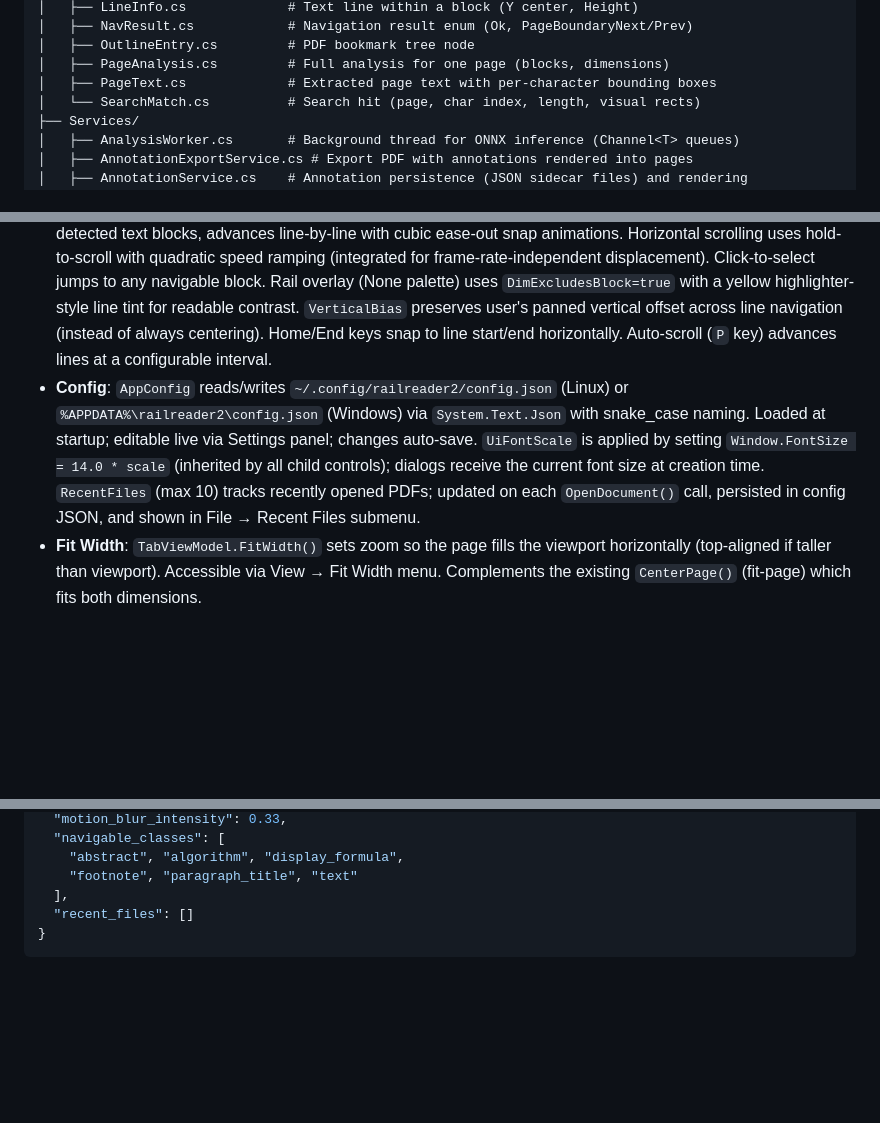
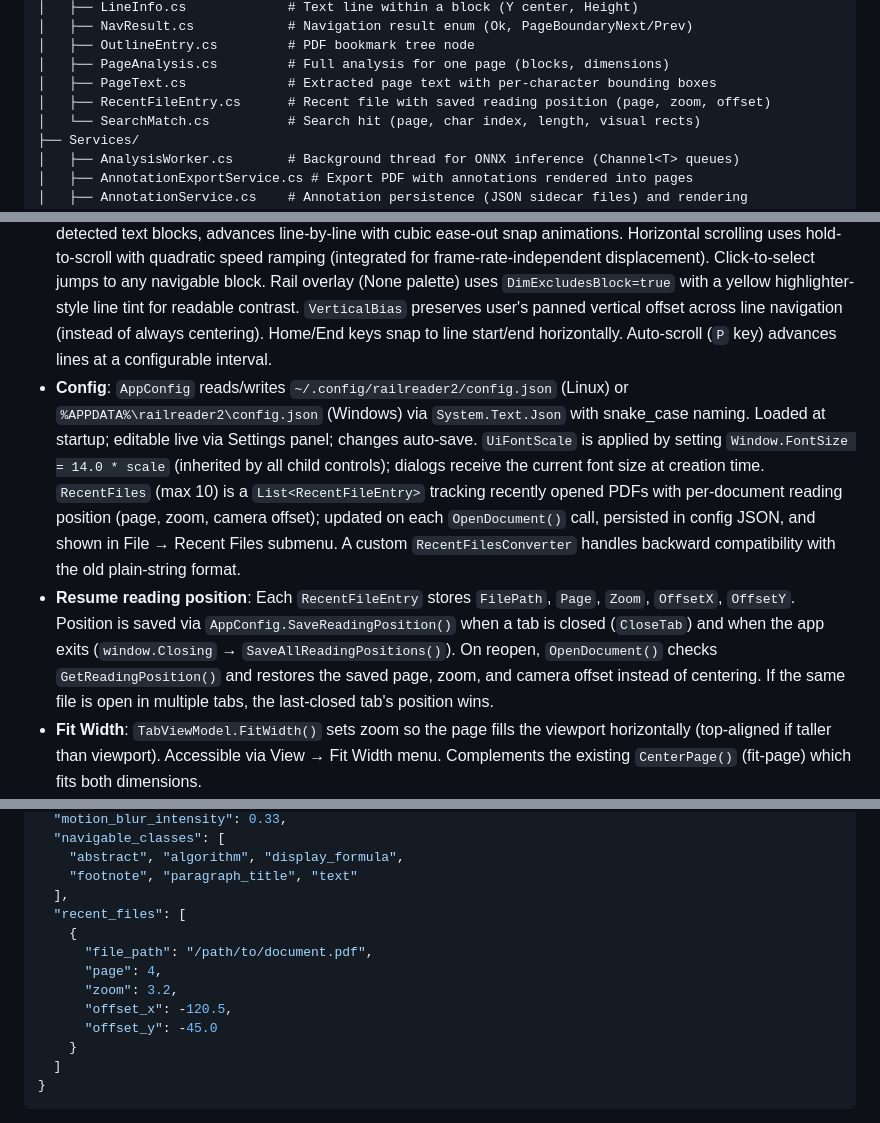
Before and after one commit to sjvrensburg/railreader2, a Markdown page: CLAUDE.md, 3 parts joined by grey strips. Drawn GitHub-style; blank space fills up the shorter version.

Commit message:
Document resume reading position feature in CLAUDE.md
Co-Authored-By: Claude Opus 4.6 <noreply@anthropic.com>

````diff
--- a/CLAUDE.md
+++ b/CLAUDE.md
@@ -48,6 +48,7 @@ src/RailReader2/
 │   ├── OutlineEntry.cs         # PDF bookmark tree node
 │   ├── PageAnalysis.cs         # Full analysis for one page (blocks, dimensions)
 │   ├── PageText.cs             # Extracted page text with per-character bounding boxes
+│   ├── RecentFileEntry.cs      # Recent file with saved reading position (page, zoom, offset)
 │   └── SearchMatch.cs          # Search hit (page, char index, length, visual rects)
 ├── Services/
 │   ├── AnalysisWorker.cs       # Background thread for ONNX inference (Channel<T> queues)
@@ -104,7 +105,8 @@ scripts/
 - **Rendering pipeline**: PDF bytes held in memory → PDFtoImage (PDFium) rasterises pages to `SKBitmap` at zoom-proportional DPI (150–600, capped to avoid ~35 MP bitmaps) → `SKImage` uploaded to GPU → drawn via Avalonia's `ICustomDrawOperation` / `ISkiaSharpApiLeaseFeature` → `SKCanvas` using `SKCubicResampler.Mitchell` for sharp text. Camera pan/zoom are compositor-level `MatrixTransform` on the `CameraPanel` (no bitmap repaint needed). DPI upgrades happen asynchronously via `Task.Run`; the swap is atomic (new `SKImage` is built before replacing the old one) to avoid blank frames.
 - **Layout analysis**: Page bitmap → BGRA-to-RGB → 800×800 bilinear rescale → CHW float tensor (pixels/255) → PP-DocLayoutV3 ONNX (`im_shape`, `image`, `scale_factor` inputs) → `[N,7]` detection tensor `[classId, confidence, xmin, ymin, xmax, ymax, readingOrder]` → confidence filter (0.4) → NMS (IoU 0.5) → sort by reading order → horizontal projection line detection per block. Input pixmap preparation (`RenderPagePixmap`) runs on a background thread via `Task.Run`; ONNX inference runs on a dedicated `Channel<T>`-based background worker thread (`AnalysisWorker`).
 - **Rail mode**: Activates above configurable zoom threshold when analysis is available. Navigation locks to detected text blocks, advances line-by-line with cubic ease-out snap animations. Horizontal scrolling uses hold-to-scroll with quadratic speed ramping (integrated for frame-rate-independent displacement). Click-to-select jumps to any navigable block. Rail overlay (None palette) uses `DimExcludesBlock=true` with a yellow highlighter-style line tint for readable contrast. `VerticalBias` preserves user's panned vertical offset across line navigation (instead of always centering). Home/End keys snap to line start/end horizontally. Auto-scroll (`P` key) advances lines at a configurable interval.
-- **Config**: `AppConfig` reads/writes `~/.config/railreader2/config.json` (Linux) or `%APPDATA%\railreader2\config.json` (Windows) via `System.Text.Json` with snake_case naming. Loaded at startup; editable live via Settings panel; changes auto-save. `UiFontScale` is applied by setting `Window.FontSize = 14.0 * scale` (inherited by all child controls); dialogs receive the current font size at creation time. `RecentFiles` (max 10) tracks recently opened PDFs; updated on each `OpenDocument()` call, persisted in config JSON, and shown in File → Recent Files submenu.
+- **Config**: `AppConfig` reads/writes `~/.config/railreader2/config.json` (Linux) or `%APPDATA%\railreader2\config.json` (Windows) via `System.Text.Json` with snake_case naming. Loaded at startup; editable live via Settings panel; changes auto-save. `UiFontScale` is applied by setting `Window.FontSize = 14.0 * scale` (inherited by all child controls); dialogs receive the current font size at creation time. `RecentFiles` (max 10) is a `List<RecentFileEntry>` tracking recently opened PDFs with per-document reading position (page, zoom, camera offset); updated on each `OpenDocument()` call, persisted in config JSON, and shown in File → Recent Files submenu. A custom `RecentFilesConverter` handles backward compatibility with the old plain-string format.
+- **Resume reading position**: Each `RecentFileEntry` stores `FilePath`, `Page`, `Zoom`, `OffsetX`, `OffsetY`. Position is saved via `AppConfig.SaveReadingPosition()` when a tab is closed (`CloseTab`) and when the app exits (`window.Closing` → `SaveAllReadingPositions()`). On reopen, `OpenDocument()` checks `GetReadingPosition()` and restores the saved page, zoom, and camera offset instead of centering. If the same file is open in multiple tabs, the last-closed tab's position wins.
 - **Fit Width**: `TabViewModel.FitWidth()` sets zoom so the page fills the viewport horizontally (top-aligned if taller than viewport). Accessible via View → Fit Width menu. Complements the existing `CenterPage()` (fit-page) which fits both dimensions.
 - **Analysis caching**: Per-tab `Dictionary<int, PageAnalysis> AnalysisCache` avoids re-running ONNX inference on revisited pages. Lookahead analysis pre-processes upcoming pages when the worker is idle.
 - **Minimap**: Draws from `TabViewModel.MinimapBitmap` — a small thumbnail (≤200×280 px) rendered once per page change via `PdfService.RenderThumbnail()`. This avoids downsampling the full 600 DPI bitmap (~35 MP) on every animation frame.
@@ -155,7 +157,15 @@ Config file location: `~/.config/railreader2/config.json` (Linux) or `%APPDATA%\
     "abstract", "algorithm", "display_formula",
     "footnote", "paragraph_title", "text"
   ],
-  "recent_files": []
+  "recent_files": [
+    {
+      "file_path": "/path/to/document.pdf",
+      "page": 4,
+      "zoom": 3.2,
+      "offset_x": -120.5,
+      "offset_y": -45.0
+    }
+  ]
 }
 ```
 
````
